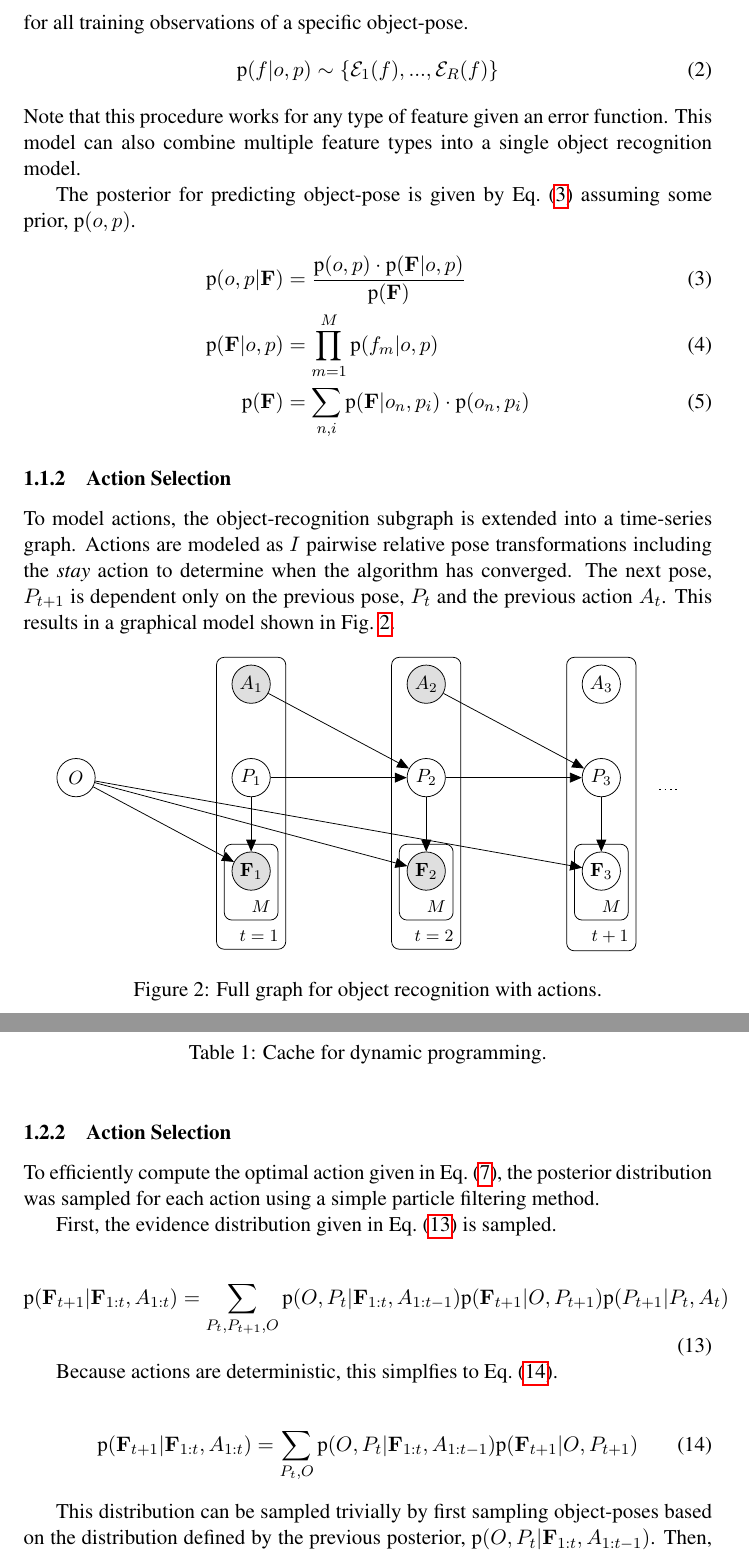
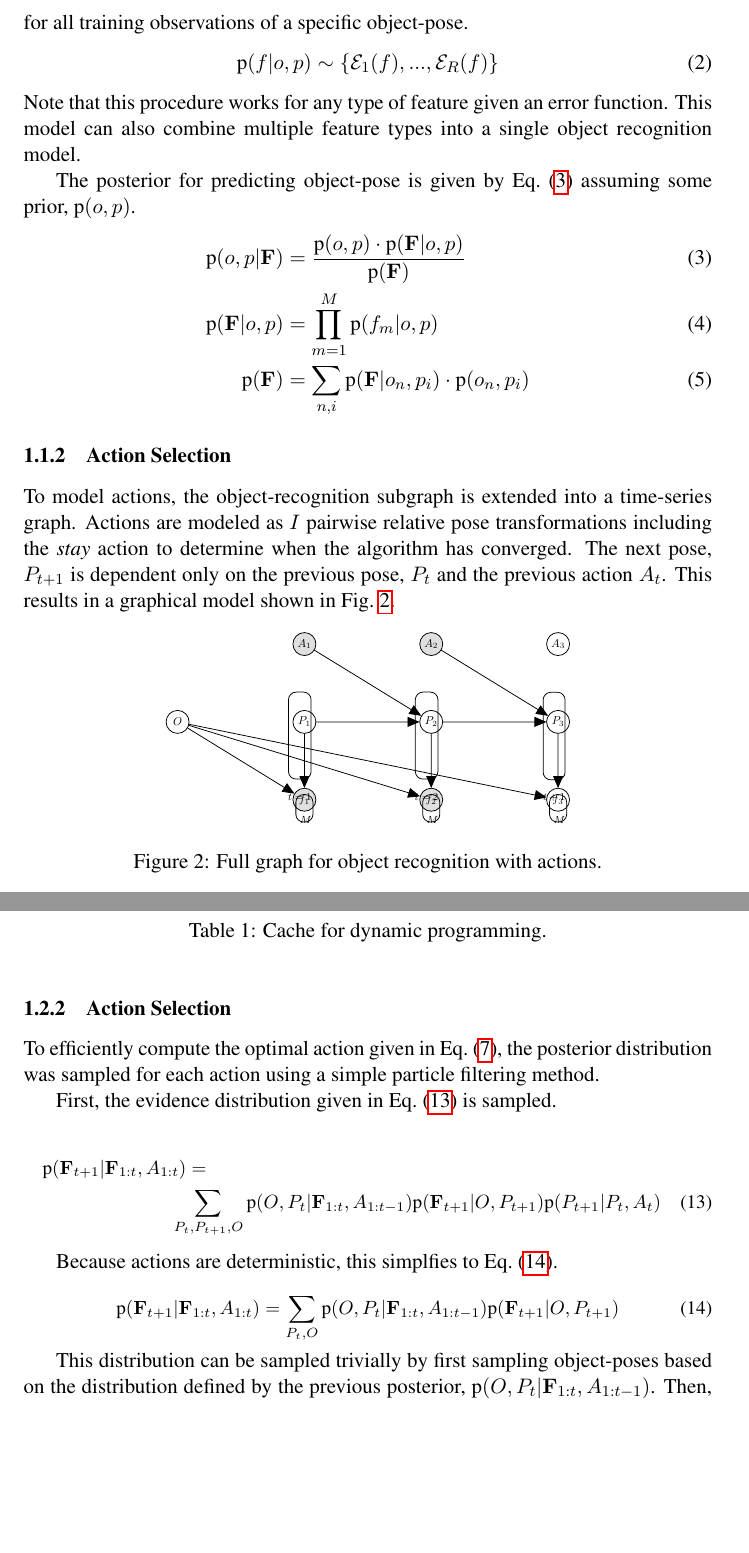
Before and after one commit to ccorcos/towards-interactive-object-recognition, a LaTeX document (tex/rss2014workshop/tmp.tex, which reads tex/rss2014workshop/sections/approach.tex): two parts of pages 2 and 4 of 5, joined at a grey line, cut so that both start at the same text, the shorter picture padded with empty space. Compiled offline with pdfLaTeX.

Commit message:
fixed equation and figure sizing

```diff
--- a/tex/rss2014workshop/sections/approach.tex
+++ b/tex/rss2014workshop/sections/approach.tex
@@ -116,18 +116,18 @@
 
             \begin{figure}[h]
                 \centering
-                \begin{tikzpicture}
+                \begin{tikzpicture}[scale=0.6, every node/.style={scale=0.6}]
                     % Define nodes
-                    \node[obs] (F) {$\set{F}_1$};
+                    \node[obs] (F) {$f_1$};
                     \node[latent, above=of F]  (P) {$P_1$};
                     \node[latent, left=of P, xshift=-1.5cm] (O) {$O$};
                     \node[obs, above=of P]  (A) {$A_1$};
 
-                    \node[obs, right=of F, xshift=1.5cm] (F2) {$\set{F}_2$};
+                    \node[obs, right=of F, xshift=1.5cm] (F2) {$f_2$};
                     \node[latent, above=of F2]  (P2) {$P_2$};
                     \node[obs, above=of P2]  (A2) {$A_2$};
 
-                    \node[latent, right=of F2, xshift=1.5cm] (F3) {$\set{F}_3$};
+                    \node[latent, right=of F2, xshift=1.5cm] (F3) {$f_3$};
                     \node[latent, above=of F3]  (P3) {$P_3$};
                     \node[latent, above=of P3]  (A3) {$A_3$};
 
@@ -231,17 +237,21 @@
 
                 First, the evidence distribution given in \eqref{eq:evidenceDistribution} is sampled.
 
-                \begin{equation}
+                {\small
+                \begin{multline}
                     \label{eq:evidenceDistribution}
-                    \prob{\set{F}_{t+1}|\set{F}_{1:t}, A_{1:t}} = \sum_{P_t,P_{t+1},O} \prob{O,P_t|\set{F}_{1:t},A_{1:t-1}} \prob{\set{F}_{t+1}|O,P_{t+1}} \prob{P_{t+1}|P_t,A_t}
-                \end{equation}
+                    \prob{\set{F}_{t+1}|\set{F}_{1:t}, A_{1:t}} = \\ \sum_{P_t,P_{t+1},O} \prob{O,P_t|\set{F}_{1:t},A_{1:t-1}} \prob{\set{F}_{t+1}|O,P_{t+1}} \prob{P_{t+1}|P_t,A_t}
+                \end{multline}
+                }
 
                 Because actions are deterministic, this simplfies to \eqref{eq:evidenceDistributionSimplified}.
 
+                {\small
                 \begin{equation}
                     \label{eq:evidenceDistributionSimplified}
                     \prob{\set{F}_{t+1}|\set{F}_{1:t}, A_{1:t}} = \sum_{P_t,O} \prob{O,P_t|\set{F}_{1:t},A_{1:t-1}} \prob{\set{F}_{t+1}|O,P_{t+1}}
                 \end{equation}
+                }
 
                 This distribution can be sampled trivially by first sampling object-poses based on the distribution defined by the previous posterior, $\prob{O,P_t|\set{F}_{1:t},A_{1:t-1}}$. Then, for each sampled object-pose, a particle representing a potential next observation is sampled from the feature likelihood distribution $\prob{\set{F}_{t+1}|O,P_{t+1}}$. Note that $P_{t+1}$ is computed deterministically.
 
```
Also changed, not shown: tex/rss2014workshop/sections/approach.tex (10 more changed lines).
